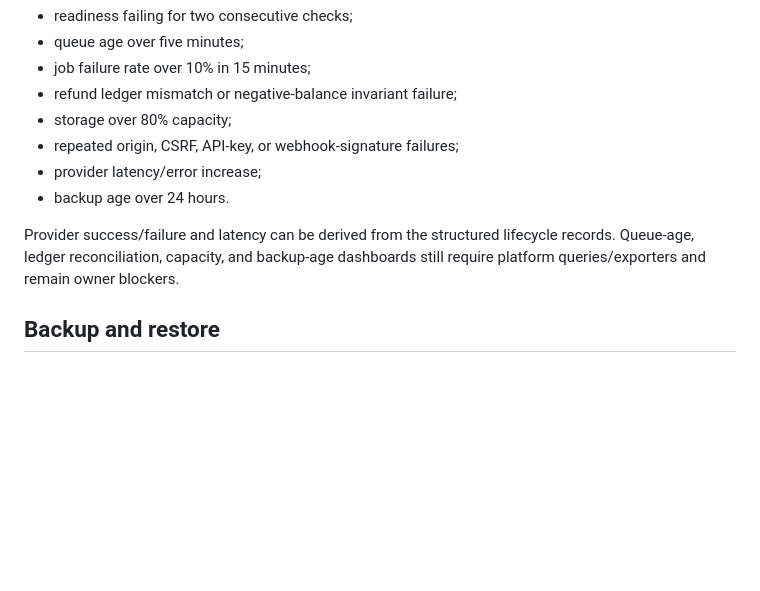
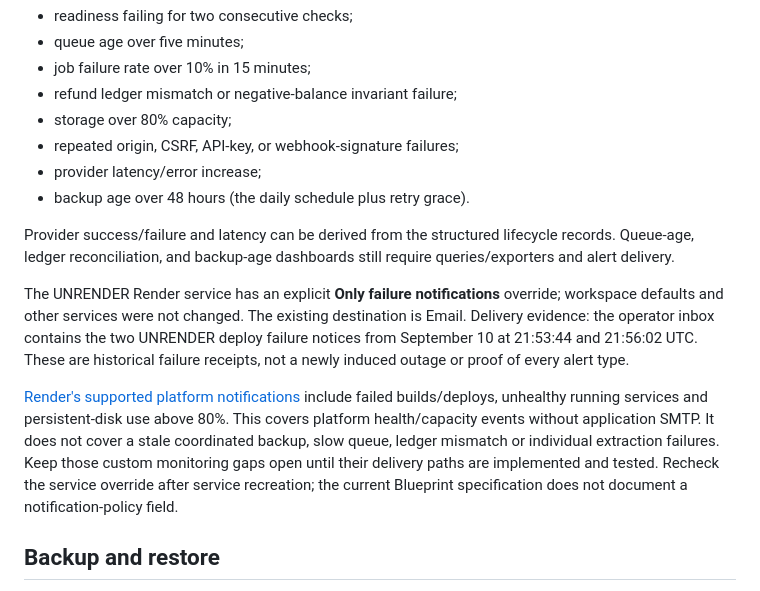
Before and after one commit to ryouol/Unrender, a Markdown page: docs/OPERATIONS.md, the part around the change. Drawn GitHub-style; blank space fills up the shorter version.

Commit message:
Record verified Render failure notification policy and delivery

```diff
--- a/docs/OPERATIONS.md
+++ b/docs/OPERATIONS.md
@@ -48,9 +48,24 @@ Alert on:
 - storage over 80% capacity;
 - repeated origin, CSRF, API-key, or webhook-signature failures;
 - provider latency/error increase;
-- backup age over 24 hours.
+- backup age over 48 hours (the daily schedule plus retry grace).
 
-Provider success/failure and latency can be derived from the structured lifecycle records. Queue-age, ledger reconciliation, capacity, and backup-age dashboards still require platform queries/exporters and remain owner blockers.
+Provider success/failure and latency can be derived from the structured lifecycle records. Queue-age, ledger reconciliation, and backup-age dashboards still require queries/exporters and alert delivery.
+
+The UNRENDER Render service has an explicit **Only failure notifications** override;
+workspace defaults and other services were not changed. The existing destination
+is Email. Delivery evidence: the operator inbox contains the two UNRENDER deploy
+failure notices from September 10 at 21:53:44 and 21:56:02 UTC. These are historical
+failure receipts, not a newly induced outage or proof of every alert type.
+
+[Render's supported platform notifications](https://render.com/docs/notifications)
+include failed builds/deploys, unhealthy running services and persistent-disk use
+above 80%. This covers platform health/capacity events without application SMTP.
+It does not cover a stale coordinated backup, slow queue, ledger mismatch or
+individual extraction failures. Keep those custom monitoring gaps open until
+their delivery paths are implemented and tested. Recheck the service override
+after service recreation; the current Blueprint specification does not document
+a notification-policy field.
 
 ## Backup and restore
 
```
Also changed, not shown: docs/LAUNCH_READINESS.md (+2 -1 lines), docs/RENDER_MODAL_LAUNCH.md (+4 -1 lines).
